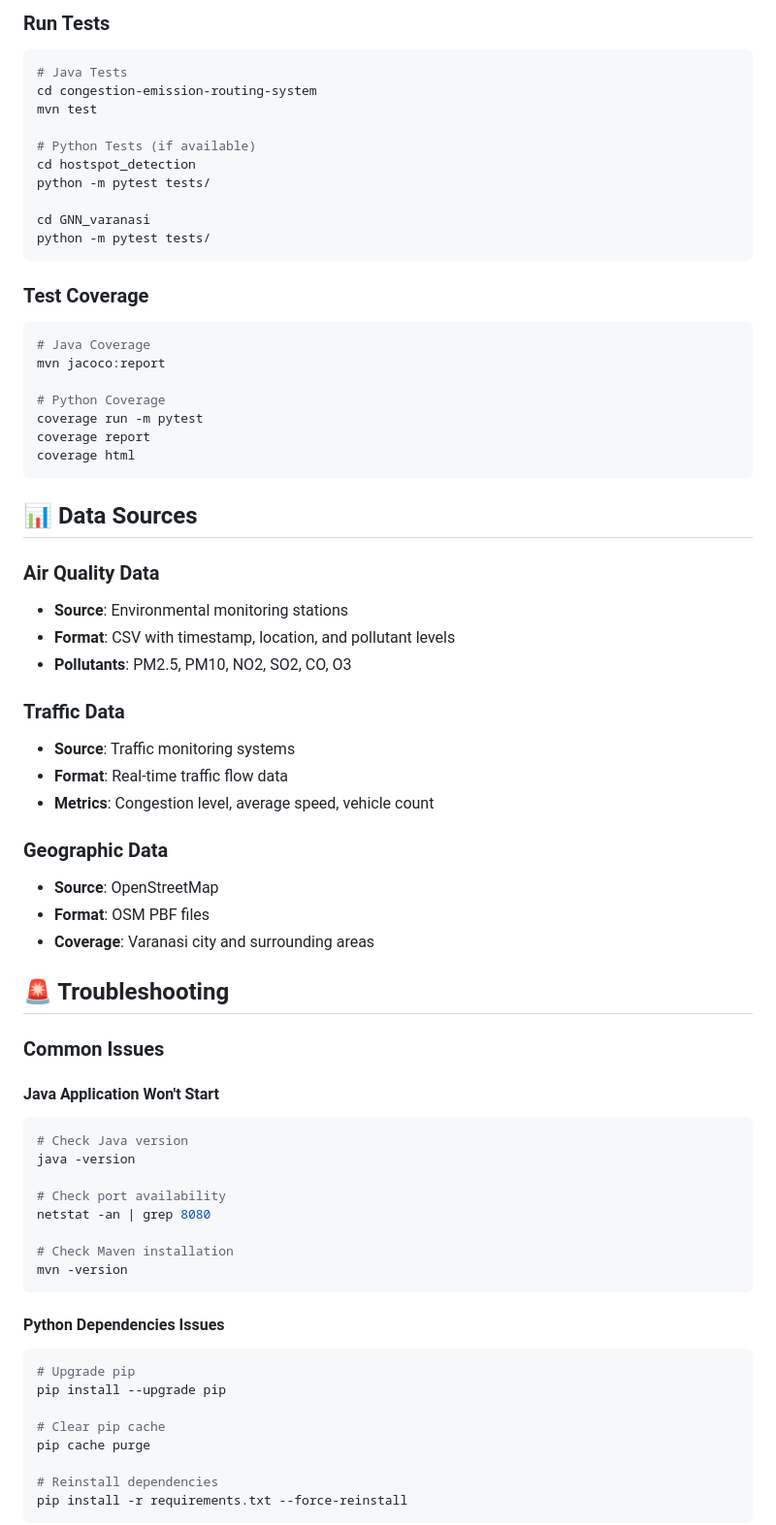
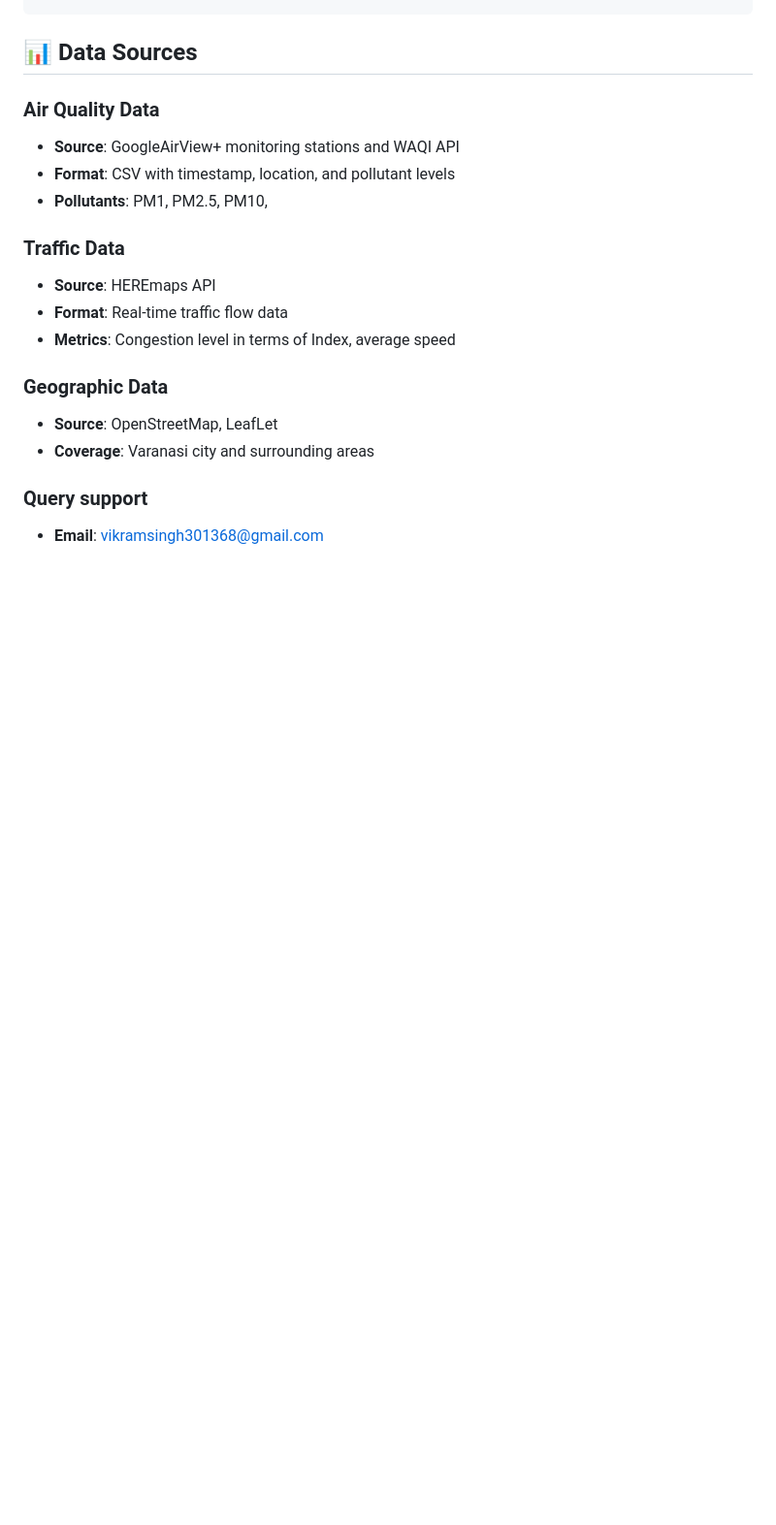
Before and after one commit to vikramsingh301368/CleanTourPaths, a Markdown page: README.md, the part around one of its changes. Shown at 97% size. Drawn GitHub-style; blank space fills up the shorter version.

````diff
--- a/README.md
+++ b/README.md
@@ -293,70 +134,20 @@ logging.file.max-history=30
-### Run Tests
-```bash
-# Java Tests
-cd congestion-emission-routing-system
-mvn test
-
-# Python Tests (if available)
-cd hostspot_detection
-python -m pytest tests/
-
-cd GNN_varanasi
-python -m pytest tests/
-```
-
-### Test Coverage
-```bash
-# Java Coverage
-mvn jacoco:report
-
-# Python Coverage
-coverage run -m pytest
-coverage report
-coverage html
-```
-
 ## 📊 Data Sources
 
 ### Air Quality Data
-- **Source**: Environmental monitoring stations
+- **Source**: GoogleAirView+ monitoring stations and WAQI API
 - **Format**: CSV with timestamp, location, and pollutant levels
-- **Pollutants**: PM2.5, PM10, NO2, SO2, CO, O3
+- **Pollutants**: PM1, PM2.5, PM10,
 
 ### Traffic Data
-- **Source**: Traffic monitoring systems
+- **Source**: HEREmaps API
 - **Format**: Real-time traffic flow data
-- **Metrics**: Congestion level, average speed, vehicle count
+- **Metrics**: Congestion level in terms of Index, average speed
 
 ### Geographic Data
-- **Source**: OpenStreetMap
-- **Format**: OSM PBF files
+- **Source**: OpenStreetMap, LeafLet
 - **Coverage**: Varanasi city and surrounding areas
 
-## 🚨 Troubleshooting
 
-### Common Issues
+### Query support
+- **Email**: vikramsingh301368@gmail.com
 
-#### Java Application Won't Start
-```bash
-# Check Java version
-java -version
-
-# Check port availability
-netstat -an | grep 8080
-
-# Check Maven installation
-mvn -version
-```
-
-#### Python Dependencies Issues
-```bash
-# Upgrade pip
-pip install --upgrade pip
-
-# Clear pip cache
-pip cache purge
-
-# Reinstall dependencies
-pip install -r requirements.txt --force-reinstall
-```
-
````
Also changed, not shown: other parts of README.md (+19 -230 lines).
